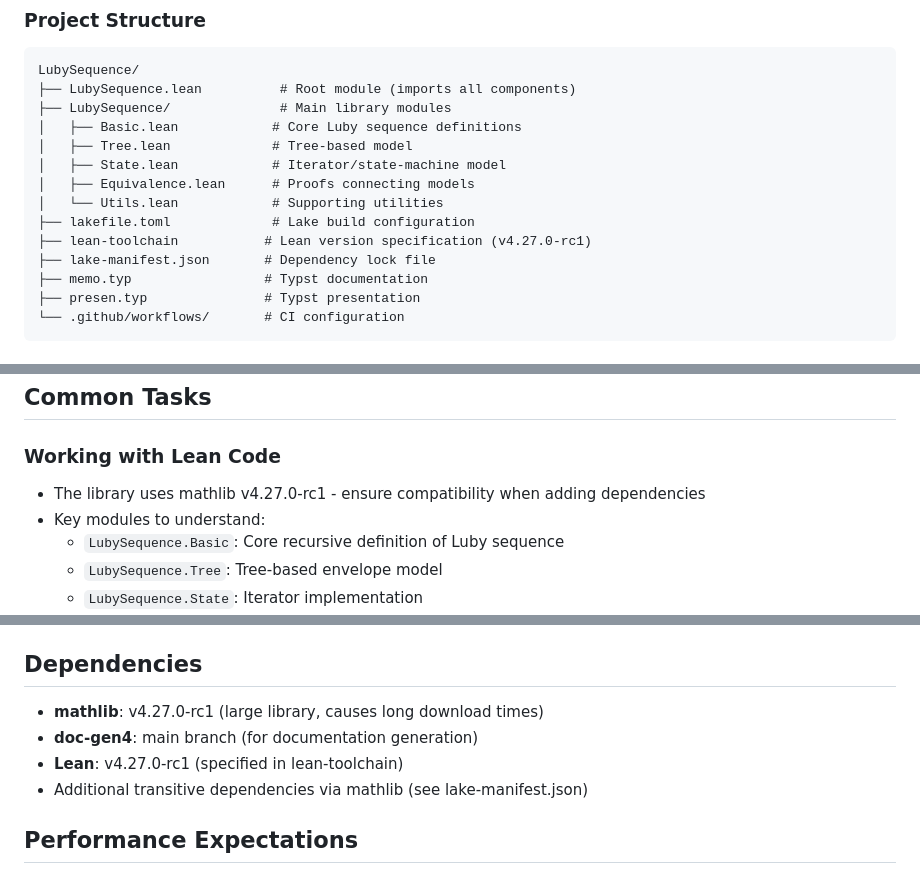
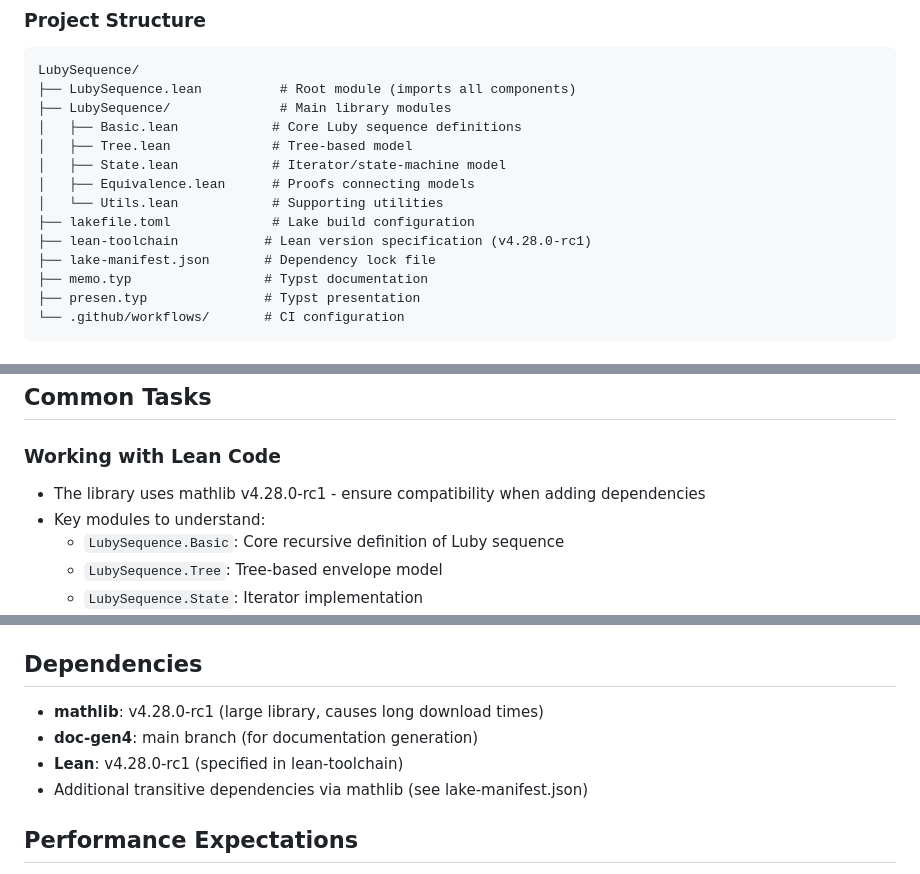
Before and after one commit to shnarazk/LubySequence, a Markdown page: .github/copilot-instructions.md, 3 parts joined by grey strips. Rendered like a GitHub page.

Commit message:
chore: bump lean version in documents

```diff
--- a/.github/copilot-instructions.md
+++ b/.github/copilot-instructions.md
@@ -40,7 +40,7 @@ LubySequence/
 │   ├── Equivalence.lean      # Proofs connecting models
 │   └── Utils.lean            # Supporting utilities
 ├── lakefile.toml             # Lake build configuration
-├── lean-toolchain           # Lean version specification (v4.27.0-rc1)
+├── lean-toolchain           # Lean version specification (v4.28.0-rc1)
 ├── lake-manifest.json       # Dependency lock file
 ├── memo.typ                 # Typst documentation
 ├── presen.typ               # Typst presentation
@@ -74,7 +74,7 @@ When network connectivity prevents downloading dependencies:
 ## Common Tasks
 
 ### Working with Lean Code
-- The library uses mathlib v4.27.0-rc1 - ensure compatibility when adding dependencies
+- The library uses mathlib v4.28.0-rc1 - ensure compatibility when adding dependencies
 - Key modules to understand:
   - `LubySequence.Basic`: Core recursive definition of Luby sequence
   - `LubySequence.Tree`: Tree-based envelope model
@@ -111,9 +111,9 @@ When network connectivity prevents downloading dependencies:
 - Build must pass before merging - always run `lake build` locally first
 
 ## Dependencies
-- **mathlib**: v4.27.0-rc1 (large library, causes long download times)
+- **mathlib**: v4.28.0-rc1 (large library, causes long download times)
 - **doc-gen4**: main branch (for documentation generation)
-- **Lean**: v4.27.0-rc1 (specified in lean-toolchain)
+- **Lean**: v4.28.0-rc1 (specified in lean-toolchain)
 - Additional transitive dependencies via mathlib (see lake-manifest.json)
 
 ## Performance Expectations
```
Also changed, not shown: README.md (+1 -1 lines).
